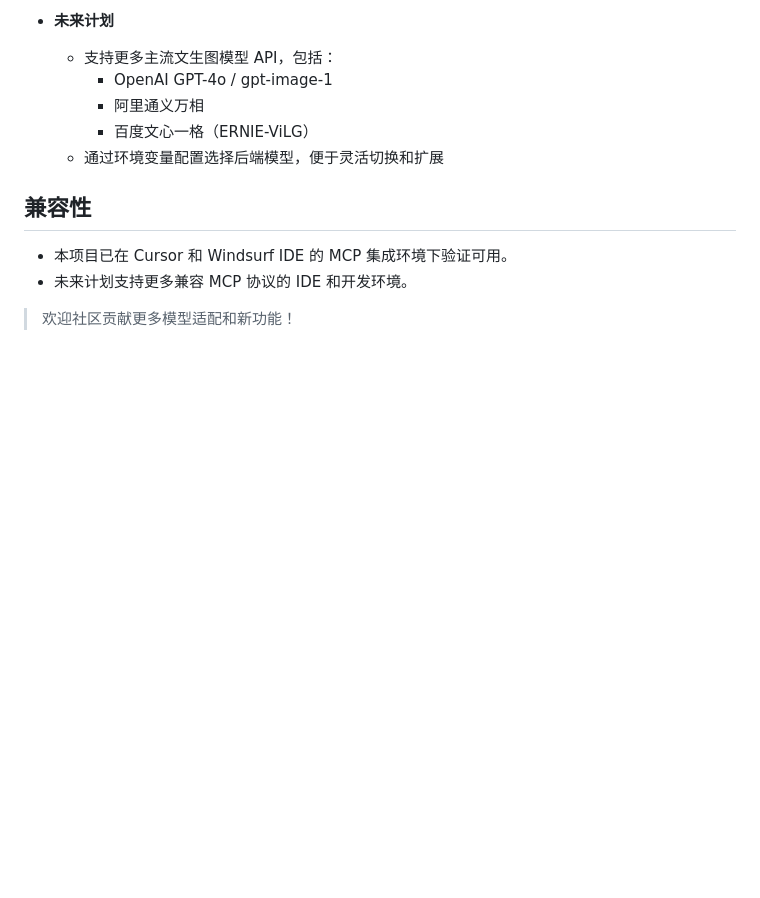
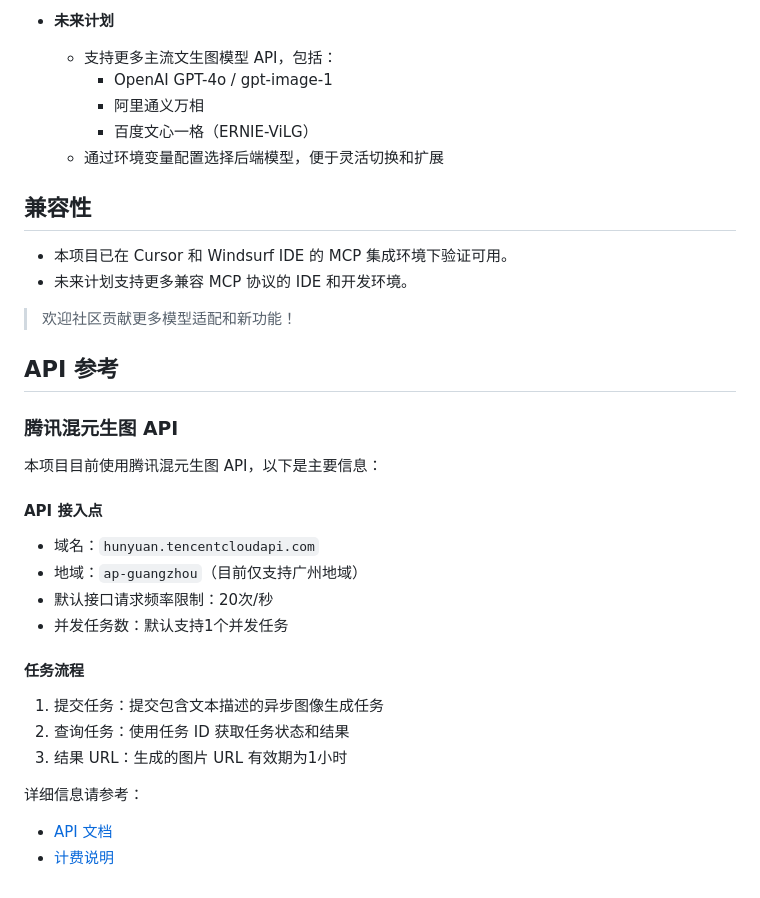
Before and after one commit to ChristopheZhao/image-gen-mcp-server, a Markdown page: README.zh-CN.md, the part around the change printed below. GitHub-like rendering; blank space fills up the shorter version.

```diff
--- a/README.zh-CN.md
+++ b/README.zh-CN.md
@@ -186,3 +188,24 @@ python mcp_image_server.py
 - 未来计划支持更多兼容 MCP 协议的 IDE 和开发环境。
 
 > 欢迎社区贡献更多模型适配和新功能！
+
+## API 参考
+
+### 腾讯混元生图 API
+
+本项目目前使用腾讯混元生图 API，以下是主要信息：
+
+#### API 接入点
+- 域名：`hunyuan.tencentcloudapi.com`
+- 地域：`ap-guangzhou`（目前仅支持广州地域）
+- 默认接口请求频率限制：20次/秒
+- 并发任务数：默认支持1个并发任务
+
+#### 任务流程
+1. 提交任务：提交包含文本描述的异步图像生成任务
+2. 查询任务：使用任务 ID 获取任务状态和结果
+3. 结果 URL：生成的图片 URL 有效期为1小时
+
+详细信息请参考：
+- [API 文档](https://cloud.tencent.com/document/api/1729/105970)
+- [计费说明](https://cloud.tencent.com/document/product/1729/105925)
```
Also changed, not shown: other parts of README.zh-CN.md (+4 -2 lines), README.md (+25 -2 lines).
